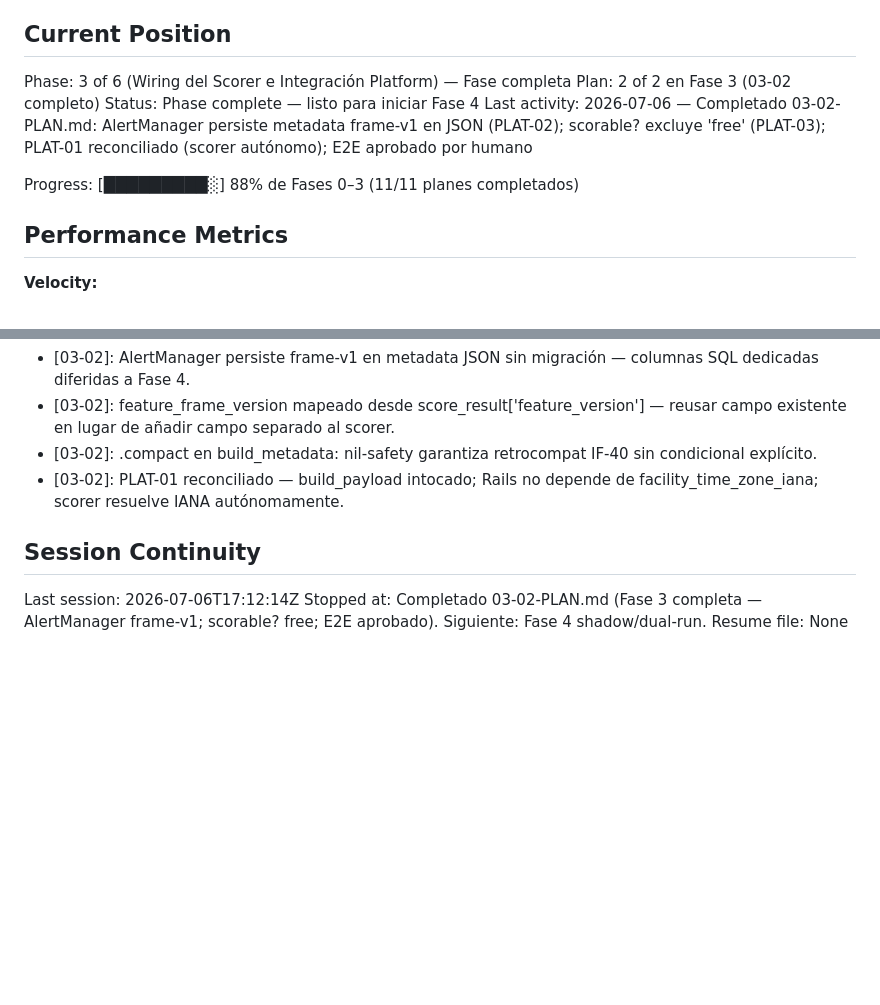
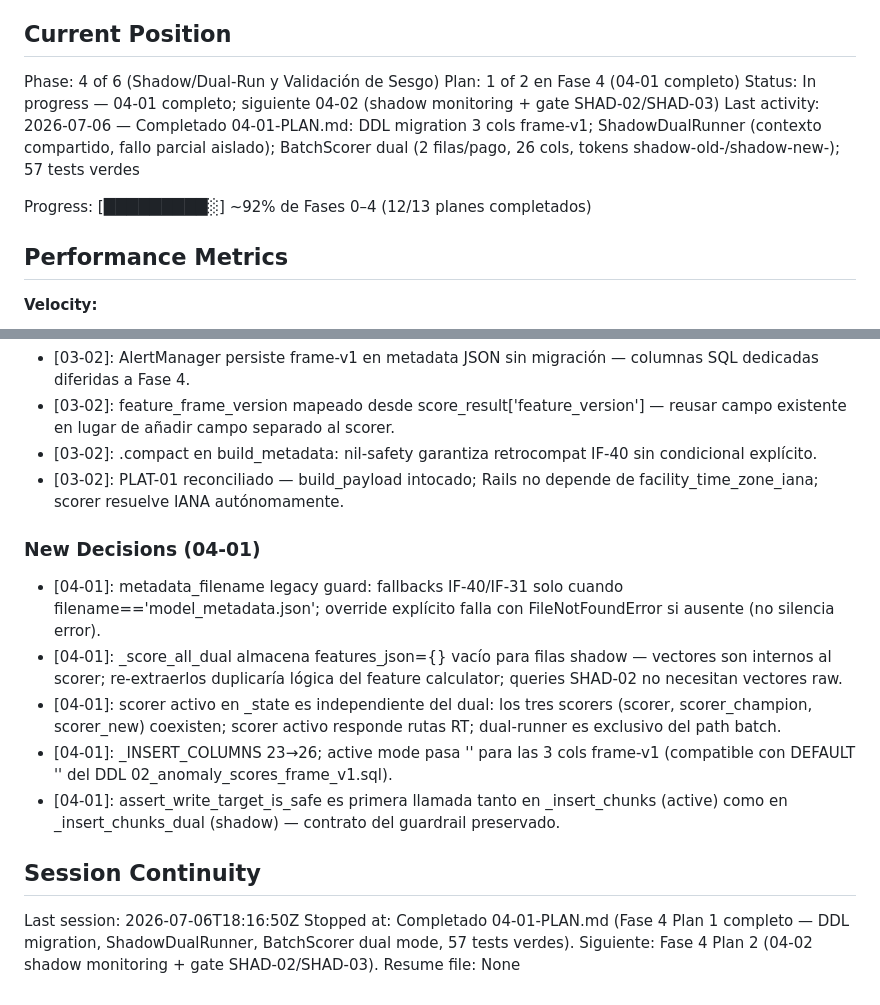
Before and after one commit to adancondori/ml-fraud-detector, a Markdown page: .planning/STATE.md, 2 parts joined by grey strips. GitHub-like rendering; blank space fills up the shorter version.

Commit message:
docs(04-01): complete shadow-dual-run-infrastructure plan
Tasks completed: 2/2
- Task 1: DDL migration (3 cols frame-v1) + metadata_filename override + lifespan dual
- Task 2: ShadowDualRunner + BatchScorer dual mode (SHAD-01)

SUMMARY: .planning/phases/04-shadow-dual-run-y-validacion-de-sesgo/04-01-SUMMARY.md

```diff
--- a/.planning/STATE.md
+++ b/.planning/STATE.md
@@ -9,12 +9,12 @@ See: .planning/PROJECT.md (updated 2026-07-06)
 
 ## Current Position
 
-Phase: 3 of 6 (Wiring del Scorer e Integración Platform) — Fase completa
-Plan: 2 of 2 en Fase 3 (03-02 completo)
-Status: Phase complete — listo para iniciar Fase 4
-Last activity: 2026-07-06 — Completado 03-02-PLAN.md: AlertManager persiste metadata frame-v1 en JSON (PLAT-02); scorable? excluye 'free' (PLAT-03); PLAT-01 reconciliado (scorer autónomo); E2E aprobado por humano
+Phase: 4 of 6 (Shadow/Dual-Run y Validación de Sesgo)
+Plan: 1 of 2 en Fase 4 (04-01 completo)
+Status: In progress — 04-01 completo; siguiente 04-02 (shadow monitoring + gate SHAD-02/SHAD-03)
+Last activity: 2026-07-06 — Completado 04-01-PLAN.md: DDL migration 3 cols frame-v1; ShadowDualRunner (contexto compartido, fallo parcial aislado); BatchScorer dual (2 filas/pago, 26 cols, tokens shadow-old-/shadow-new-); 57 tests verdes
 
-Progress: [█████████░] 88% de Fases 0–3 (11/11 planes completados)
+Progress: [█████████░] ~92% de Fases 0–4 (12/13 planes completados)
 
 ## Performance Metrics
 
@@ -102,8 +102,16 @@ None yet.
 - [03-02]: .compact en build_metadata: nil-safety garantiza retrocompat IF-40 sin condicional explícito.
 - [03-02]: PLAT-01 reconciliado — build_payload intocado; Rails no depende de facility_time_zone_iana; scorer resuelve IANA autónomamente.
 
+### New Decisions (04-01)
+
+- [04-01]: metadata_filename legacy guard: fallbacks IF-40/IF-31 solo cuando filename=='model_metadata.json'; override explícito falla con FileNotFoundError si ausente (no silencia error).
+- [04-01]: _score_all_dual almacena features_json={} vacío para filas shadow — vectores son internos al scorer; re-extraerlos duplicaría lógica del feature calculator; queries SHAD-02 no necesitan vectores raw.
+- [04-01]: scorer activo en _state es independiente del dual: los tres scorers (scorer, scorer_champion, scorer_new) coexisten; scorer activo responde rutas RT; dual-runner es exclusivo del path batch.
+- [04-01]: _INSERT_COLUMNS 23→26; active mode pasa '' para las 3 cols frame-v1 (compatible con DEFAULT '' del DDL 02_anomaly_scores_frame_v1.sql).
+- [04-01]: assert_write_target_is_safe es primera llamada tanto en _insert_chunks (active) como en _insert_chunks_dual (shadow) — contrato del guardrail preservado.
+
 ## Session Continuity
 
-Last session: 2026-07-06T17:12:14Z
-Stopped at: Completado 03-02-PLAN.md (Fase 3 completa — AlertManager frame-v1; scorable? free; E2E aprobado). Siguiente: Fase 4 shadow/dual-run.
+Last session: 2026-07-06T18:16:50Z
+Stopped at: Completado 04-01-PLAN.md (Fase 4 Plan 1 completo — DDL migration, ShadowDualRunner, BatchScorer dual mode, 57 tests verdes). Siguiente: Fase 4 Plan 2 (04-02 shadow monitoring + gate SHAD-02/SHAD-03).
 Resume file: None
```
Also changed, not shown: 1 other file.
